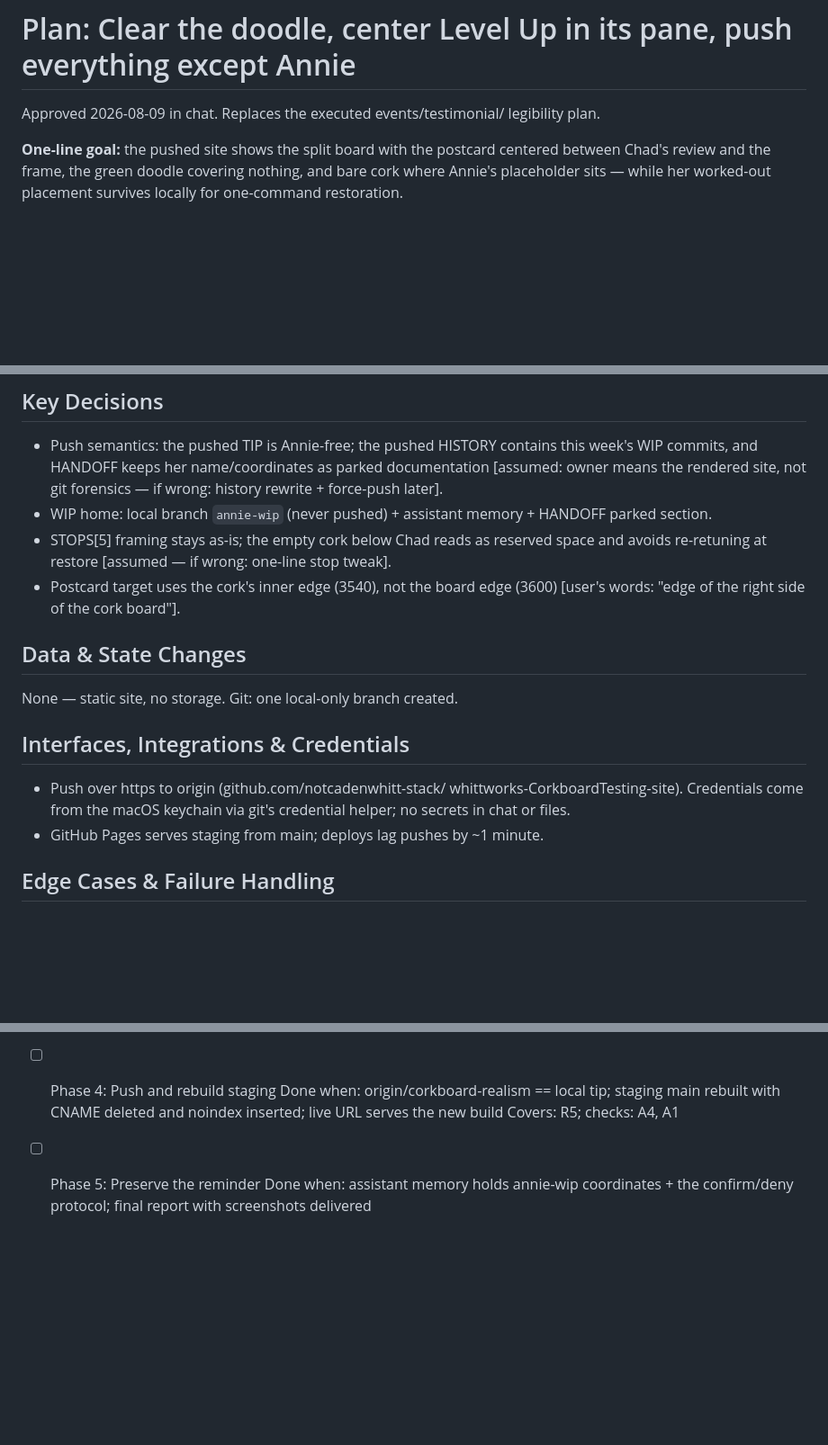
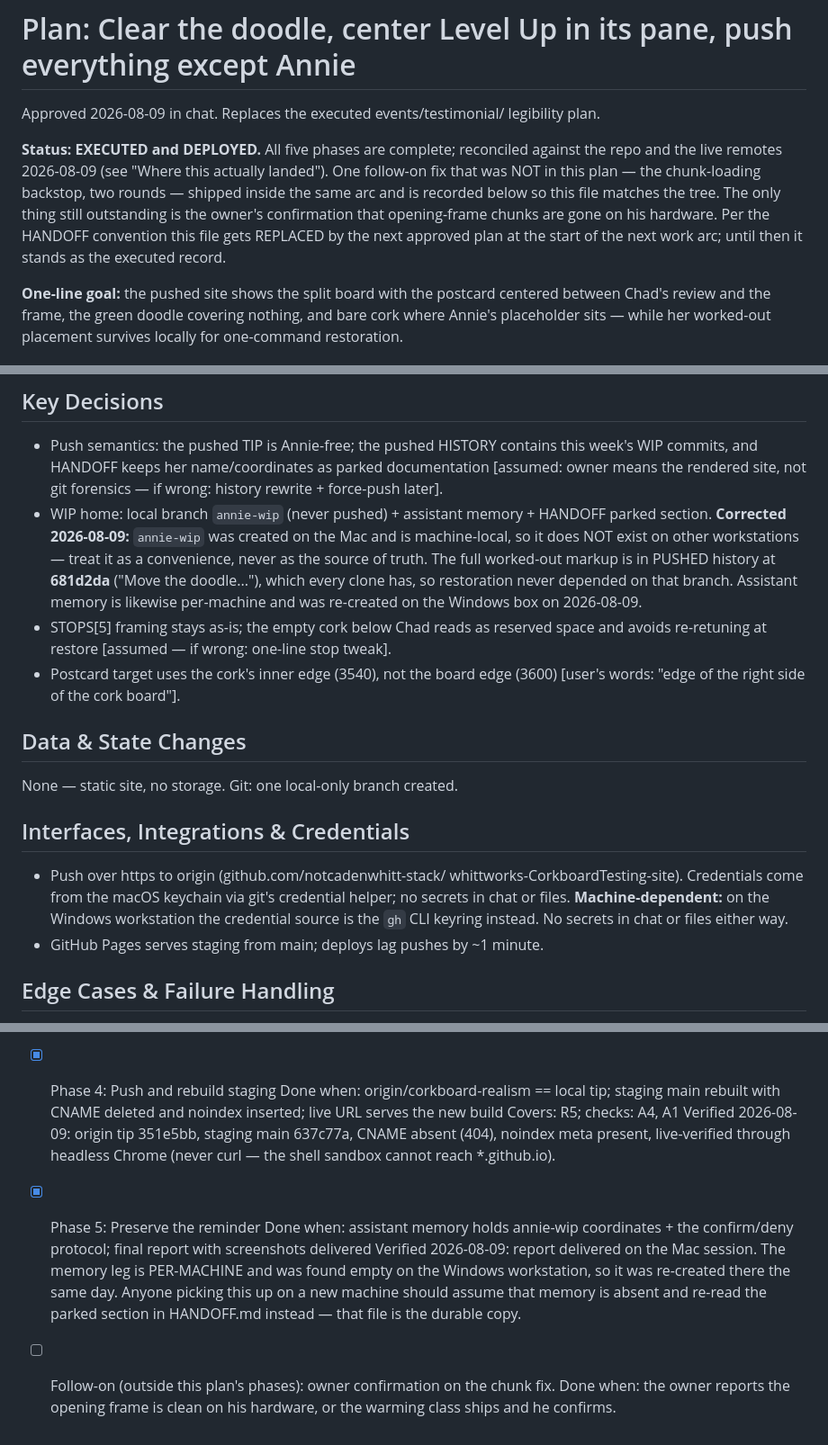
Before and after one commit to notcadenwhitt-stack/whittworks-CorkboardTesting-site, a Markdown page: PLAN.md, 3 parts joined by grey strips. Shown at 90% size. Drawn GitHub-style; blank space fills up the shorter version.

```diff
--- a/PLAN.md
+++ b/PLAN.md
@@ -2,6 +2,15 @@
 
 Approved 2026-08-09 in chat. Replaces the executed events/testimonial/
 legibility plan.
+
+**Status: EXECUTED and DEPLOYED.** All five phases are complete; reconciled
+against the repo and the live remotes 2026-08-09 (see "Where this actually
+landed"). One follow-on fix that was NOT in this plan — the chunk-loading
+backstop, two rounds — shipped inside the same arc and is recorded below so
+this file matches the tree. The only thing still outstanding is the owner's
+confirmation that opening-frame chunks are gone on his hardware. Per the
+HANDOFF convention this file gets REPLACED by the next approved plan at the
+start of the next work arc; until then it stands as the executed record.
 
 **One-line goal:** the pushed site shows the split board with the postcard
 centered between Chad's review and the frame, the green doodle covering
@@ -77,6 +117,12 @@ screenshot filenames.
   if wrong: history rewrite + force-push later].
 - WIP home: local branch `annie-wip` (never pushed) + assistant memory +
   HANDOFF parked section.
+  **Corrected 2026-08-09:** `annie-wip` was created on the Mac and is
+  machine-local, so it does NOT exist on other workstations — treat it as a
+  convenience, never as the source of truth. The full worked-out markup is in
+  PUSHED history at **681d2da** ("Move the doodle..."), which every clone has,
+  so restoration never depended on that branch. Assistant memory is likewise
+  per-machine and was re-created on the Windows box on 2026-08-09.
 - STOPS[5] framing stays as-is; the empty cork below Chad reads as reserved
   space and avoids re-retuning at restore [assumed — if wrong: one-line stop
   tweak].
@@ -90,6 +136,8 @@ None — static site, no storage. Git: one local-only branch created.
 - Push over https to origin (github.com/notcadenwhitt-stack/
   whittworks-CorkboardTesting-site). Credentials come from the macOS
   keychain via git's credential helper; no secrets in chat or files.
+  **Machine-dependent:** on the Windows workstation the credential source is
+  the `gh` CLI keyring instead. No secrets in chat or files either way.
 - GitHub Pages serves staging from main; deploys lag pushes by ~1 minute.
 
 ## Edge Cases & Failure Handling
@@ -132,10 +194,22 @@ None — static site, no storage. Git: one local-only branch created.
       comment in place; tripwires re-measured and re-documented; captures
       clean; committed
       Covers: R3, R4; checks: A3
-- [ ] Phase 4: Push and rebuild staging
+- [x] Phase 4: Push and rebuild staging
       Done when: origin/corkboard-realism == local tip; staging main rebuilt
       with CNAME deleted and noindex inserted; live URL serves the new build
       Covers: R5; checks: A4, A1
-- [ ] Phase 5: Preserve the reminder
+      Verified 2026-08-09: origin tip 351e5bb, staging main 637c77a, CNAME
+      absent (404), noindex meta present, live-verified through headless
+      Chrome (never curl — the shell sandbox cannot reach *.github.io).
+- [x] Phase 5: Preserve the reminder
       Done when: assistant memory holds annie-wip coordinates + the
       confirm/deny protocol; final report with screenshots delivered
+      Verified 2026-08-09: report delivered on the Mac session. The memory
+      leg is PER-MACHINE and was found empty on the Windows workstation, so
+      it was re-created there the same day. Anyone picking this up on a new
+      machine should assume that memory is absent and re-read the parked
+      section in HANDOFF.md instead — that file is the durable copy.
+
+- [ ] Follow-on (outside this plan's phases): owner confirmation on the
+      chunk fix. Done when: the owner reports the opening frame is clean on
+      his hardware, or the warming class ships and he confirms.
```
Also changed, not shown: other parts of PLAN.md (+48 -3 lines).
